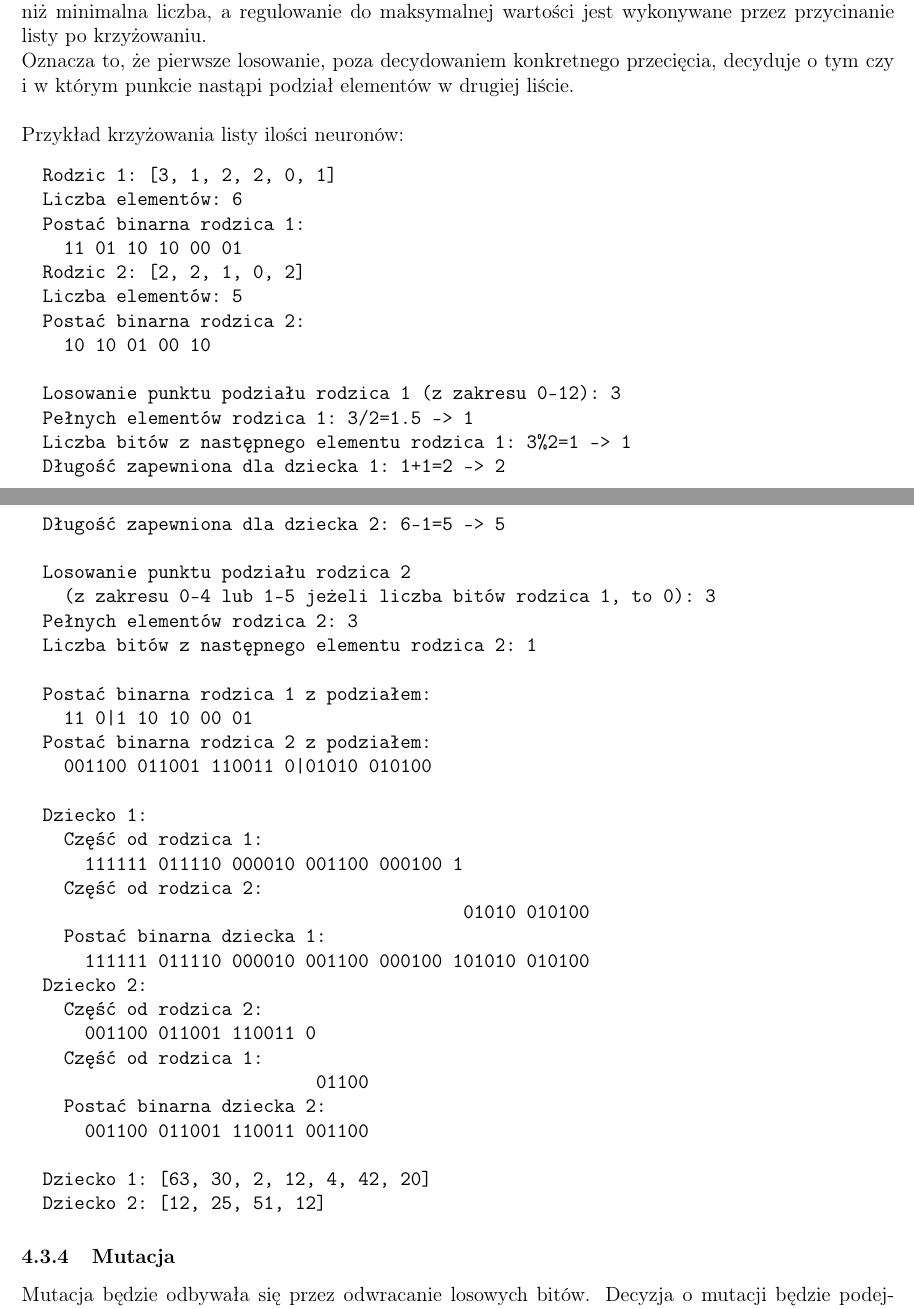
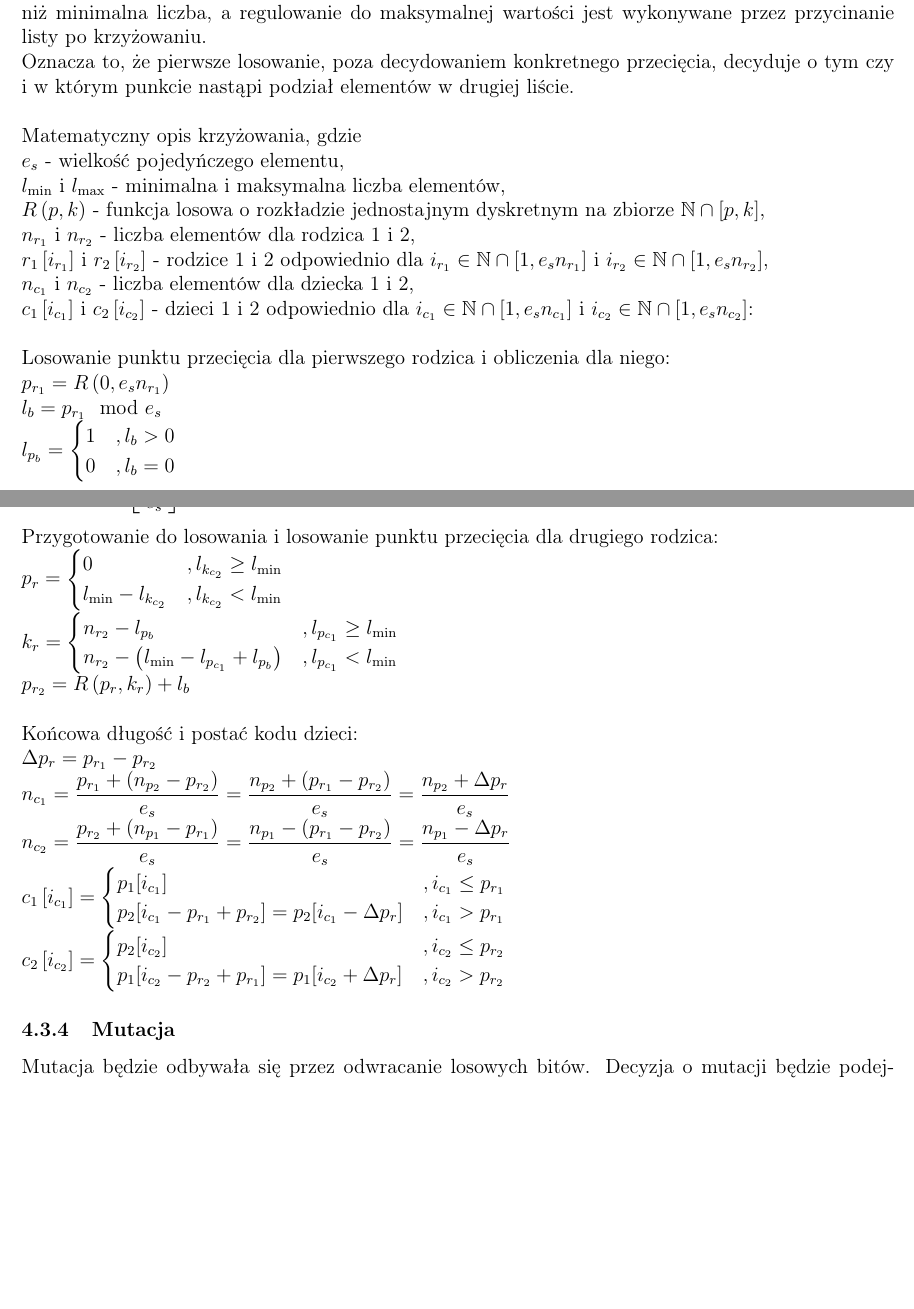
Before and after one commit to zlog7918/gaaml, a LaTeX document (end/t.tex): two parts of pages 4 and 5 of 6, joined at a grey line, cut so that both start at the same text, the shorter picture padded with empty space. Compiled offline with pdfLaTeX.

Commit message:
example changed to formal mathematical formulas

```diff
--- a/end/t.tex
+++ b/end/t.tex
@@ -230,19 +230,29 @@ poza decydowaniem konkretnego przecięcia, decyduje o tym czy
 i w którym punkcie nastąpi podział elementów w drugiej liście.
 
 \noindent\\
-Przykład krzyżowania listy ilości neuronów:
-\begin{minted}{text}
-  Rodzic 1: [3, 1, 2, 2, 0, 1]
-  Liczba elementów: 6
-  Postać binarna rodzica 1:
-    11 01 10 10 00 01
-  Rodzic 2: [2, 2, 1, 0, 2]
-  Liczba elementów: 5
-  Postać binarna rodzica 2:
-    10 10 01 00 10
+Matematyczny opis krzyżowania, gdzie\\
+$e_s$ - wielkość pojedyńczego elementu,\\
+$l_{\min}$ i $l_{\max}$ - minimalna i maksymalna liczba elementów,\\
+$R\left(p, k\right)$ - funkcja losowa o rozkładzie jednostajnym dyskretnym
+  na zbiorze $\mathbb{N} \cap \left[p, k\right]$,\\
+$n_{r_1}$ i $n_{r_2}$ - liczba elementów dla rodzica 1 i 2,\\
+$r_1\left[i_{r_1}\right]$ i $r_2\left[i_{r_2}\right]$ -
+  rodzice 1 i 2 odpowiednio dla
+  $i_{r_1} \in \mathbb{N} \cap \left[1, e_s n_{r_1}\right]$
+  i $i_{r_2} \in \mathbb{N} \cap \left[1, e_s n_{r_2}\right]$,\\
+$n_{c_1}$ i $n_{c_2}$ - liczba elementów dla dziecka 1 i 2,\\
+$c_1\left[i_{c_1}\right]$ i $c_2\left[i_{c_2}\right]$ -
+  dzieci 1 i 2 odpowiednio dla
+  $i_{c_1} \in \mathbb{N} \cap \left[1, e_s n_{c_1}\right]$
+  i $i_{c_2} \in \mathbb{N} \cap \left[1, e_s n_{c_2}\right]$:
 
-  Losowanie punktu podziału rodzica 1 (z zakresu 0-12): 3
-  Pełnych elementów rodzica 1: 3/2=1.5 -> 1
-  Liczba bitów z następnego elementu rodzica 1: 3%2=1 -> 1
-  Długość zapewniona dla dziecka 1: 1+1=2 -> 2
-  Długość zapewniona dla dziecka 2: 6-1=5 -> 5
+\noindent\\
+Losowanie punktu przecięcia dla pierwszego rodzica i obliczenia dla niego:\\
+$\displaystyle
+  p_{r_1}=R\left(0, e_s n_{r_1}\right)\\
+  l_b=p_{r_1} \mod e_s\\
+  l_{p_b}=\begin{cases}
+    1 &, l_b>0\\
+    0 &, l_b=0
+  \end{cases}\\
+  l_{p_{c_1}}=\left\lfloor
@@ -249,32 +262,52 @@ Przykład krzyżowania listy ilości neuronów:
+    \frac{p_{r_1}}{e_s}
+  \right\rfloor
+$
 
-  Losowanie punktu podziału rodzica 2
-    (z zakresu 0-4 lub 1-5 jeżeli liczba bitów rodzica 1, to 0): 3
-  Pełnych elementów rodzica 2: 3
-  Liczba bitów z następnego elementu rodzica 2: 1
+\noindent\\
+Przygotowanie do losowania i losowanie punktu przecięcia dla drugiego rodzica:\\
+$\displaystyle
+  p_r=\begin{cases}
+    0
+      &, l_{k_{c_2}} \ge l_{\min}\\
+    l_{\min}-l_{k_{c_2}}
+      &, l_{k_{c_2}}<l_{\min}\\
+  \end{cases}\\
+  k_r=\begin{cases}
+    n_{r_2}-l_{p_b}
+      &, l_{p_{c_1}} \ge l_{\min}\\
+    n_{r_2}-\left(l_{\min}-l_{p_{c_1}}+l_{p_b}\right)
+      &, l_{p_{c_1}}<l_{\min}\\
+  \end{cases}\\
+  p_{r_2}=R\left(p_r, k_r\right) + l_b
+$
 
-  Postać binarna rodzica 1 z podziałem:
-    11 0|1 10 10 00 01
-  Postać binarna rodzica 2 z podziałem:
-    001100 011001 110011 0|01010 010100
-
-  Dziecko 1:
-    Część od rodzica 1:
-      111111 011110 000010 001100 000100 1
-    Część od rodzica 2:
-                                          01010 010100
-    Postać binarna dziecka 1:
-      111111 011110 000010 001100 000100 101010 010100
-  Dziecko 2:
-    Część od rodzica 2:
-      001100 011001 110011 0
-    Część od rodzica 1:
-                            01100
-    Postać binarna dziecka 2:
-      001100 011001 110011 001100
-
-  Dziecko 1: [63, 30, 2, 12, 4, 42, 20]
-  Dziecko 2: [12, 25, 51, 12]
-\end{minted}
+\noindent\\
+Końcowa długość i postać kodu dzieci:\\
+$\displaystyle
+  {\Delta p_r}=p_{r_1}-p_{r_2}\\
+  n_{c_1}=
+    \frac{p_{r_1}+\left(n_{p_2}-p_{r_2}\right)}{e_s}=
+    \frac{n_{p_2}+\left(p_{r_1}-p_{r_2}\right)}{e_s}=
+    \frac{n_{p_2}+{\Delta p_r}}{e_s}\\
+  n_{c_2}=
+    \frac{p_{r_2}+\left(n_{p_1}-p_{r_1}\right)}{e_s}=
+    \frac{n_{p_1}-\left(p_{r_1}-p_{r_2}\right)}{e_s}=
+    \frac{n_{p_1}-{\Delta p_r}}{e_s}\\
+  c_1\left[i_{c_1}\right]=\begin{cases}
+    p_1[i_{c_1}]
+      &, i_{c_1} \le p_{r_1}\\
+    p_2[i_{c_1}-p_{r_1}+p_{r_2}]=
+      p_2[i_{c_1}-{\Delta p_r}]
+      &, i_{c_1}>p_{r_1}\\
+  \end{cases}\\
+  c_2\left[i_{c_2}\right]=\begin{cases}
+    p_2[i_{c_2}]
+      &, i_{c_2} \le p_{r_2}\\
+    p_1[i_{c_2}-p_{r_2}+p_{r_1}]=
+      p_1[i_{c_2}+{\Delta p_r}]
+      &, i_{c_2}>p_{r_2}\\
+  \end{cases}
+$
 
 \subsubsection{Mutacja}
 Mutacja będzie odbywała się przez odwracanie losowych bitów.
```
Also changed, not shown: end/t.tex (3 more changed lines).
